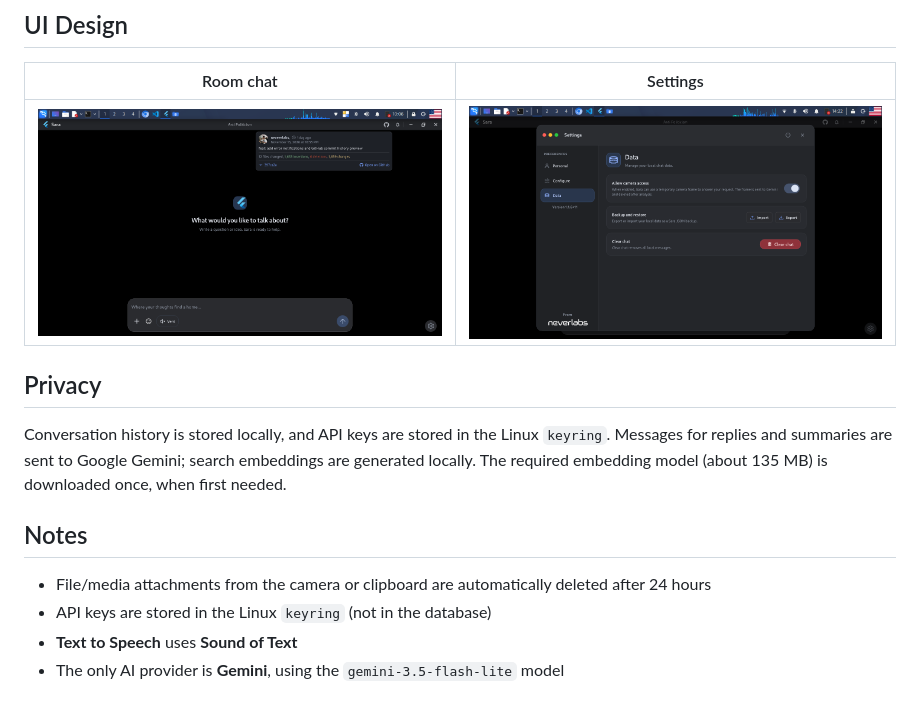
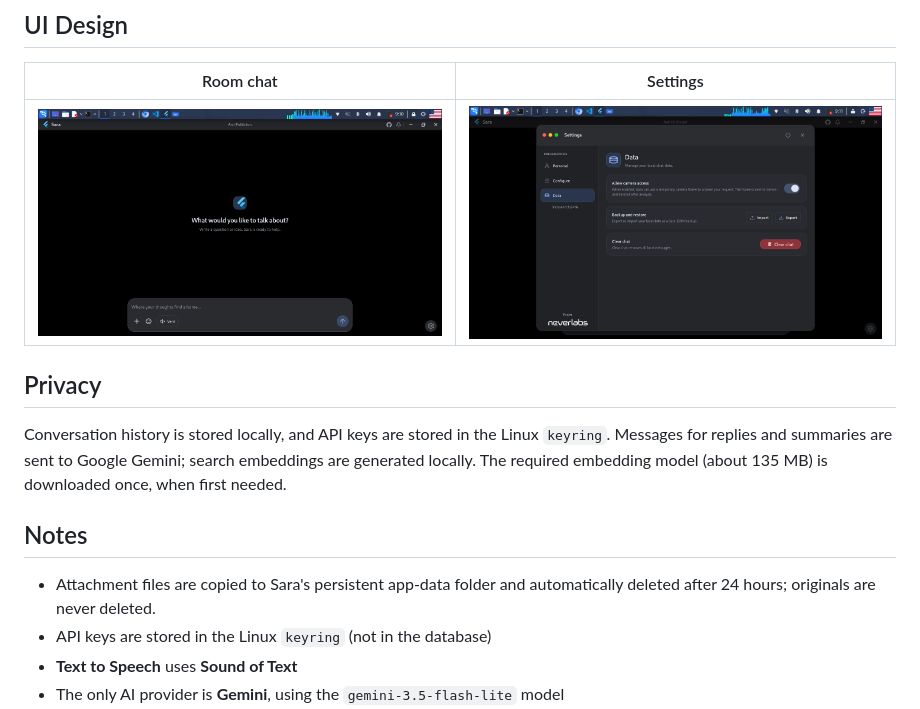
Before and after one commit to neveerlabs/Sara, a Markdown page: README.md, the part around the change. GitHub-like rendering; pictures changed too: assets/screenshot/home.png, assets/screenshot/settings.png.

Commit message:
feat: store attachments persistently (v1.1.6+16)

```diff
--- a/README.md
+++ b/README.md
@@ -35,7 +35,7 @@ Conversation history is stored locally, and API keys are stored in the Linux `ke
 
 ## Notes
 
-* File/media attachments from the camera or clipboard are automatically deleted after 24 hours
+* Attachment files are copied to Sara's persistent app-data folder and automatically deleted after 24 hours; originals are never deleted.
 * API keys are stored in the Linux `keyring` (not in the database)
 * **Text to Speech** uses **Sound of Text**
 * The only AI provider is **Gemini**, using the `gemini-3.5-flash-lite` model
```
Also changed, not shown: 8 other files.
